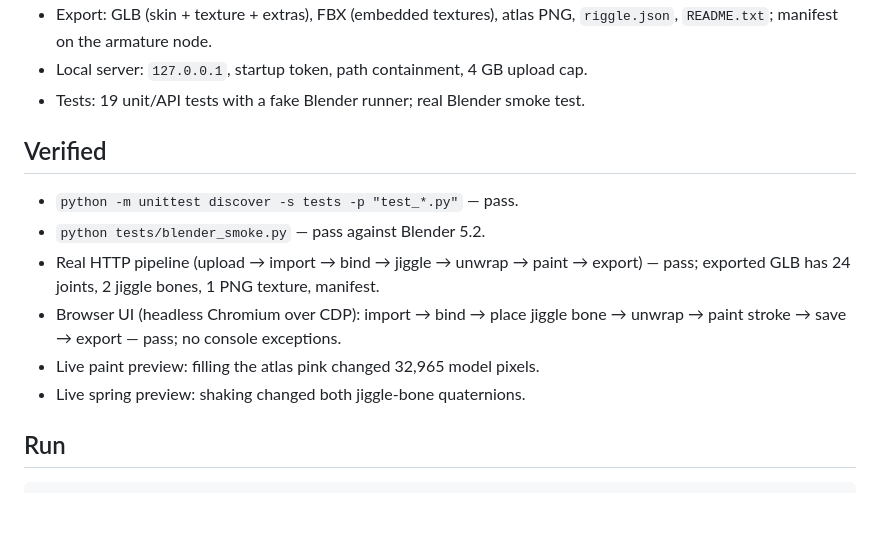
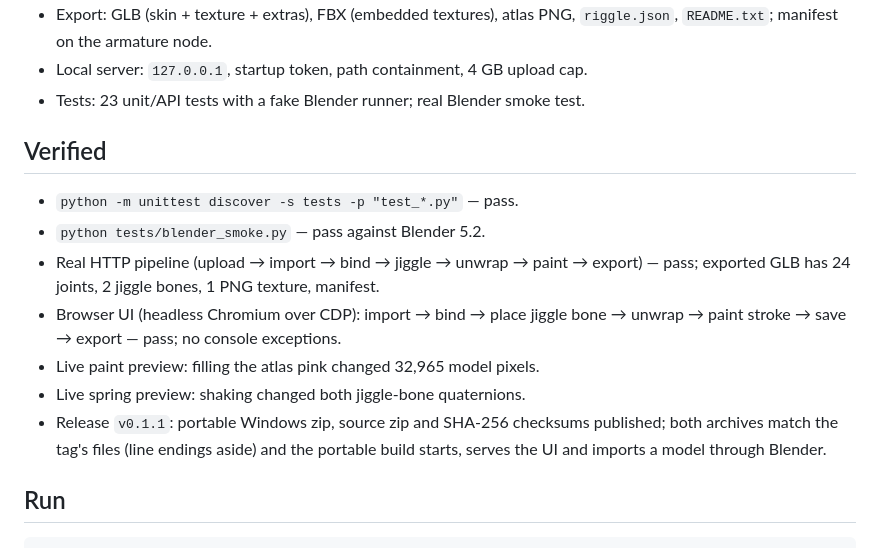
Before and after one commit to SenjuWoo/riggle, a Markdown page: STATE.md, the part around the change. GitHub-like rendering; blank space fills up the shorter version.

Commit message:
Update STATE: 23 tests, release verification (#5)
Co-authored-by: SenjuWoo <senjuwoo@users.noreply.github.com>

```diff
--- a/STATE.md
+++ b/STATE.md
@@ -25,7 +25,7 @@ real Blender 5.2 and a real HTTP client. Interfaces and project format may chang
 - Export: GLB (skin + texture + extras), FBX (embedded textures), atlas PNG,
   `riggle.json`, `README.txt`; manifest on the armature node.
 - Local server: `127.0.0.1`, startup token, path containment, 4 GB upload cap.
-- Tests: 19 unit/API tests with a fake Blender runner; real Blender smoke test.
+- Tests: 23 unit/API tests with a fake Blender runner; real Blender smoke test.
 
 ## Verified
 
@@ -37,6 +37,9 @@ real Blender 5.2 and a real HTTP client. Interfaces and project format may chang
   unwrap → paint stroke → save → export — pass; no console exceptions.
 - Live paint preview: filling the atlas pink changed 32,965 model pixels.
 - Live spring preview: shaking changed both jiggle-bone quaternions.
+- Release `v0.1.1`: portable Windows zip, source zip and SHA-256 checksums
+  published; both archives match the tag's files (line endings aside) and the
+  portable build starts, serves the UI and imports a model through Blender.
 
 ## Run
 
```
